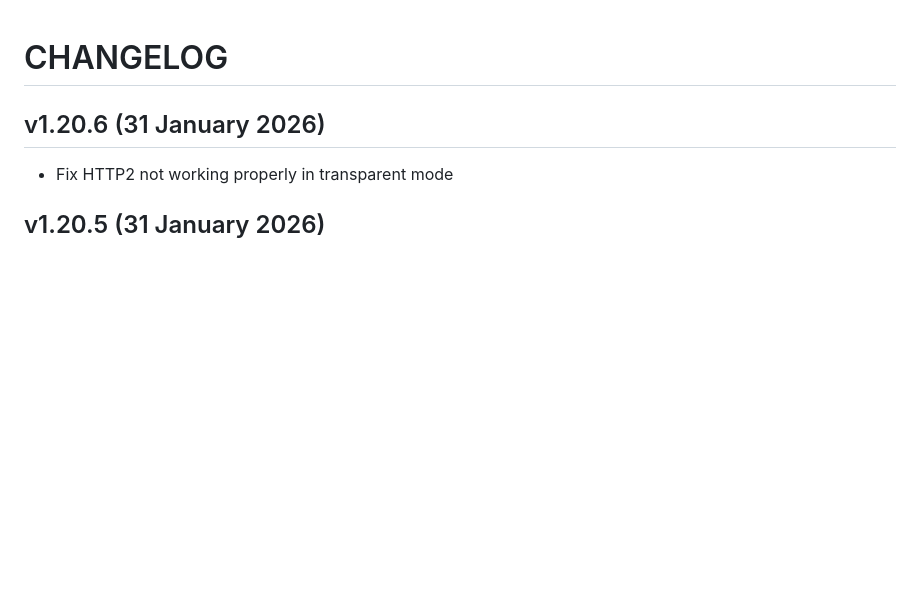
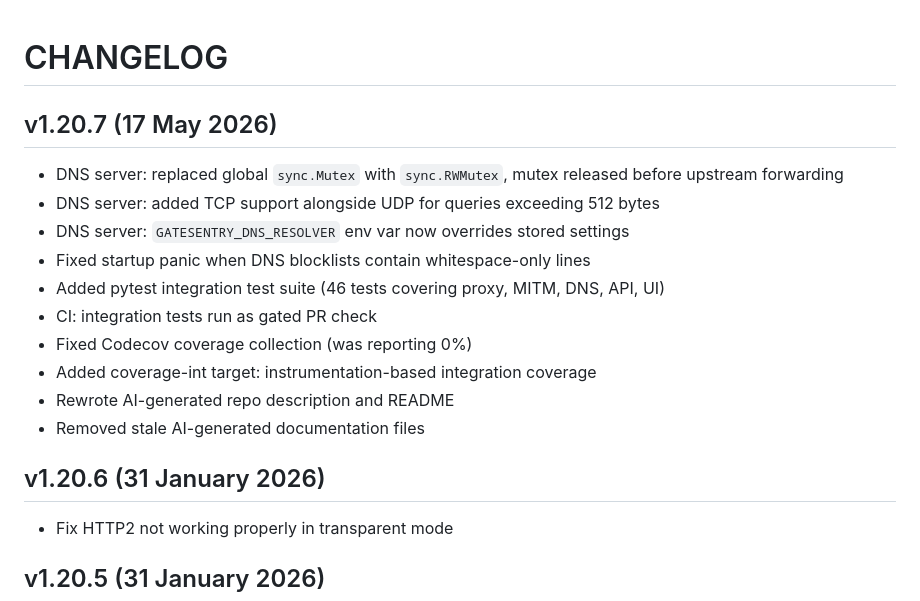
Before and after one commit to fifthsegment/Gatesentry, a Markdown page: CHANGELOG.md, the part around the change. GitHub-like rendering; blank space fills up the shorter version.

Commit message:
Update CHANGELOG for v1.20.7

```diff
--- a/CHANGELOG.md
+++ b/CHANGELOG.md
@@ -1,4 +1,17 @@
 # CHANGELOG
+
+## v1.20.7 (17 May 2026)
+
+- DNS server: replaced global `sync.Mutex` with `sync.RWMutex`, mutex released before upstream forwarding
+- DNS server: added TCP support alongside UDP for queries exceeding 512 bytes
+- DNS server: `GATESENTRY_DNS_RESOLVER` env var now overrides stored settings
+- Fixed startup panic when DNS blocklists contain whitespace-only lines
+- Added pytest integration test suite (46 tests covering proxy, MITM, DNS, API, UI)
+- CI: integration tests run as gated PR check
+- Fixed Codecov coverage collection (was reporting 0%)
+- Added coverage-int target: instrumentation-based integration coverage
+- Rewrote AI-generated repo description and README
+- Removed stale AI-generated documentation files
 
 ## v1.20.6 (31 January 2026)
 
```
